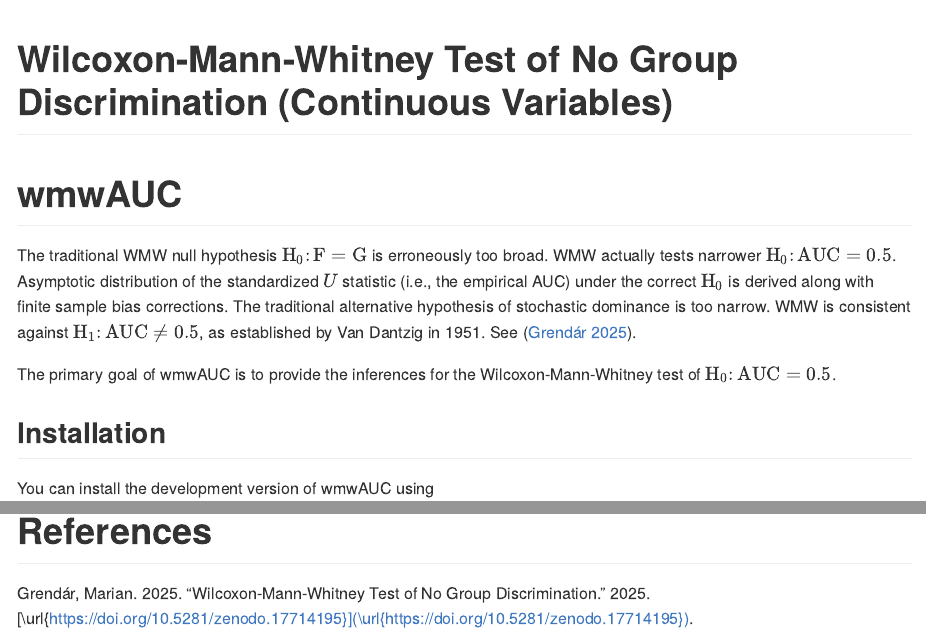
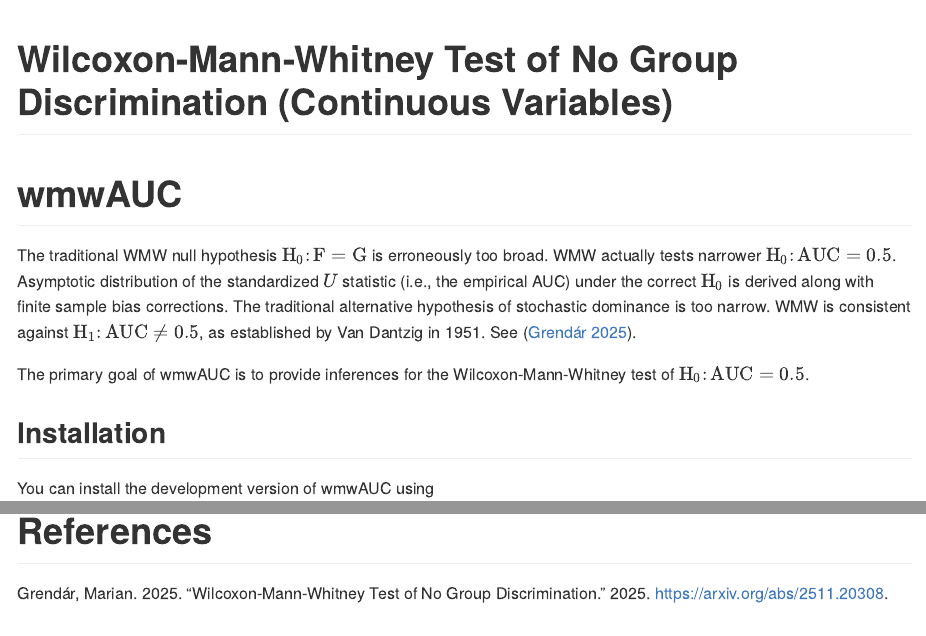
Before and after one commit to grendar/wmwAUC, an R Markdown document (README.Rmd): the page in a window 1100 px wide, from its top, and a second part further down, joined at a grey line. The pictures show the output file README.md that the author committed with the source, drawn offline in the style of GitHub.

Commit message:
updated Rmd

```diff
--- a/README.Rmd
+++ b/README.Rmd
@@ -42,7 +42,7 @@ The traditional WMW null hypothesis $\mathrm{H_0}\textrm{:}\,\mathrm{F = G}$ is
 WMW actually tests narrower $\mathrm{H_0}\textrm{:}\,\textrm{AUC} = 0.5$. Asymptotic distribution of the
 standardized $U$ statistic (i.e., the empirical AUC) under the correct $\mathrm{H_0}$ is derived along with finite sample bias corrections. The traditional alternative hypothesis of stochastic dominance is too narrow. WMW is consistent against $\mathrm{H_1}\textrm{:}\,\mathrm{AUC} \neq 0.5$, as established by Van Dantzig in 1951. See [@grendar2025wmw].
 
-The primary goal of wmwAUC is to provide the inferences for the Wilcoxon-Mann-Whitney test
+The primary goal of wmwAUC is to provide inferences for the Wilcoxon-Mann-Whitney test
 of $\mathrm{H_0}\textrm{:}\,\mathrm{AUC} = 0.5$.
 
 ## Installation
--- a/refs.bib
+++ b/refs.bib
@@ -125,9 +125,12 @@
   publisher={Taylor \& Francis}
 }
 
+
 @online{grendar2025wmw,
   author    = {Grend{\'a}r, Marian},
   title     = {Wilcoxon-Mann-Whitney Test of No Group Discrimination},
   year      = {2025},
   month     = now,
+  eprint={2511.20308},
+  archivePrefix={arXiv},
   eprinttype = {preprint},
```
Also changed, not shown: README.md, refs.bib (3 more changed lines), 1 other file.
